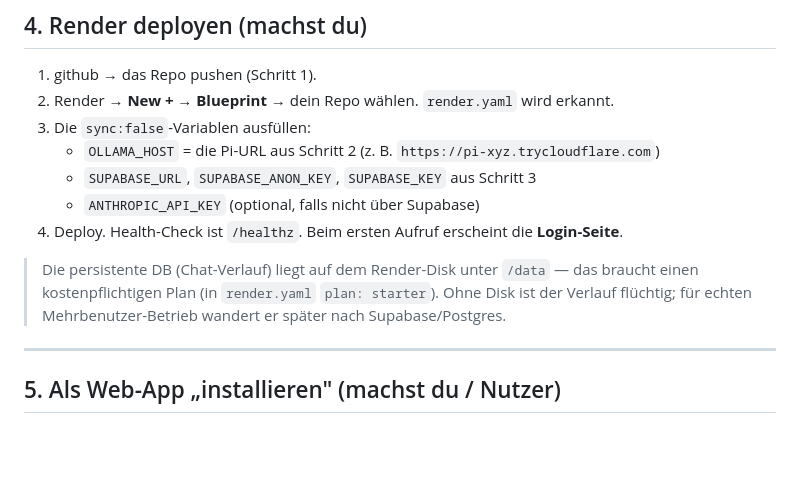
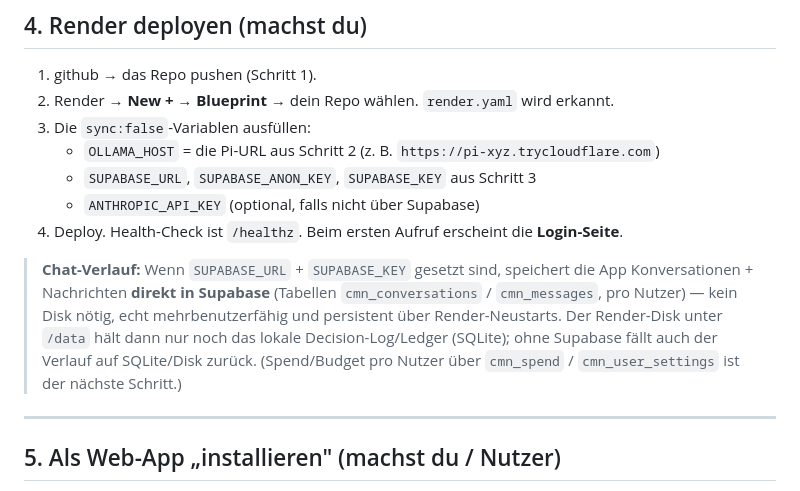
Before and after one commit to n25pd6w5wm-rgb/CMN-Ai, a Markdown page: docs/DEPLOY.md, the part around the change. GitHub-like rendering; blank space fills up the shorter version.

Commit message:
docs: chat history now persists to Supabase when configured
Co-Authored-By: Claude Opus 4.8 <noreply@anthropic.com>
Claude-Session: https://claude.ai/code/session_01KSwoA4hqjNjX4iBieR4Gt7

```diff
--- a/docs/DEPLOY.md
+++ b/docs/DEPLOY.md
@@ -75,9 +75,12 @@ ollama pull gemma4        # bzw. dein Modellname
    - `ANTHROPIC_API_KEY` (optional, falls nicht über Supabase)
 4. Deploy. Health-Check ist `/healthz`. Beim ersten Aufruf erscheint die **Login-Seite**.
 
-> Die persistente DB (Chat-Verlauf) liegt auf dem Render-Disk unter `/data` — das braucht
-> einen kostenpflichtigen Plan (in `render.yaml` `plan: starter`). Ohne Disk ist der Verlauf
-> flüchtig; für echten Mehrbenutzer-Betrieb wandert er später nach Supabase/Postgres.
+> **Chat-Verlauf:** Wenn `SUPABASE_URL` + `SUPABASE_KEY` gesetzt sind, speichert die App
+> Konversationen + Nachrichten **direkt in Supabase** (Tabellen `cmn_conversations` /
+> `cmn_messages`, pro Nutzer) — kein Disk nötig, echt mehrbenutzerfähig und persistent über
+> Render-Neustarts. Der Render-Disk unter `/data` hält dann nur noch das lokale
+> Decision-Log/Ledger (SQLite); ohne Supabase fällt auch der Verlauf auf SQLite/Disk zurück.
+> (Spend/Budget pro Nutzer über `cmn_spend` / `cmn_user_settings` ist der nächste Schritt.)
 
 ---
 
```
